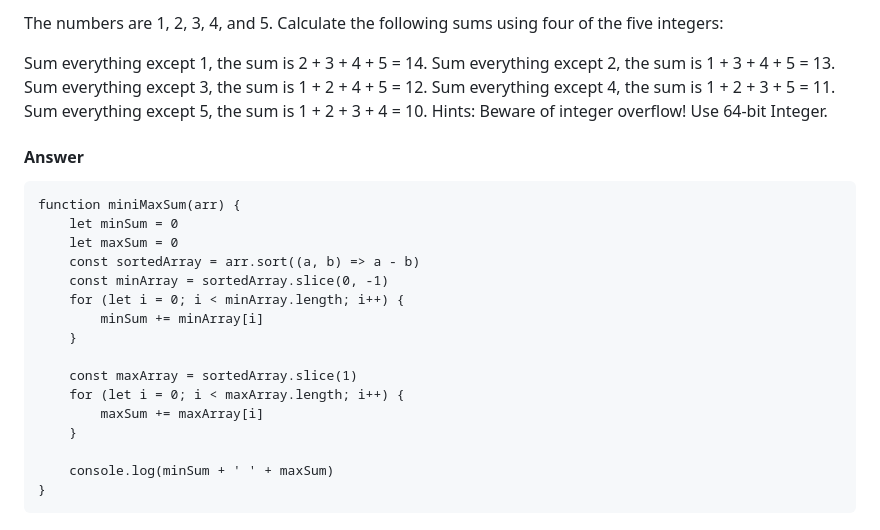
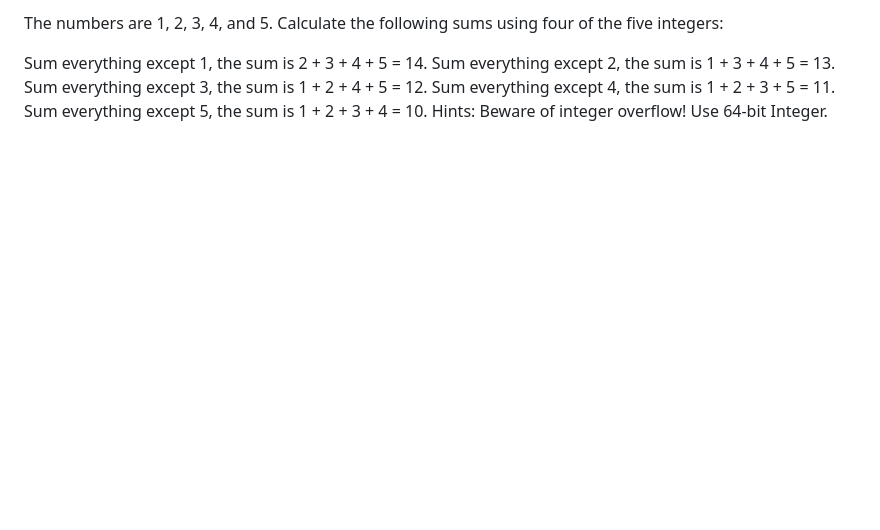
Before and after one commit to SasanTazayoni/DailyDSA, a Markdown page: README.md, the part around one of its changes. Rendered like a GitHub page; blank space fills up the shorter version.

````diff
--- a/README.md
+++ b/README.md
@@ -160,24 +129,3 @@ Sum everything except 3, the sum is 1 + 2 + 4 + 5 = 12.
 Sum everything except 4, the sum is 1 + 2 + 3 + 5 = 11.
 Sum everything except 5, the sum is 1 + 2 + 3 + 4 = 10.
 Hints: Beware of integer overflow! Use 64-bit Integer.
-
-#### Answer
-
-```
-function miniMaxSum(arr) {
-    let minSum = 0
-    let maxSum = 0
-    const sortedArray = arr.sort((a, b) => a - b)
-    const minArray = sortedArray.slice(0, -1)
-    for (let i = 0; i < minArray.length; i++) {
-        minSum += minArray[i]
-    }
-
-    const maxArray = sortedArray.slice(1)
-    for (let i = 0; i < maxArray.length; i++) {
-        maxSum += maxArray[i]
-    }
-
-    console.log(minSum + ' ' + maxSum)
-}
-```
````
Also changed, not shown: other parts of README.md (+18 -49 lines).
